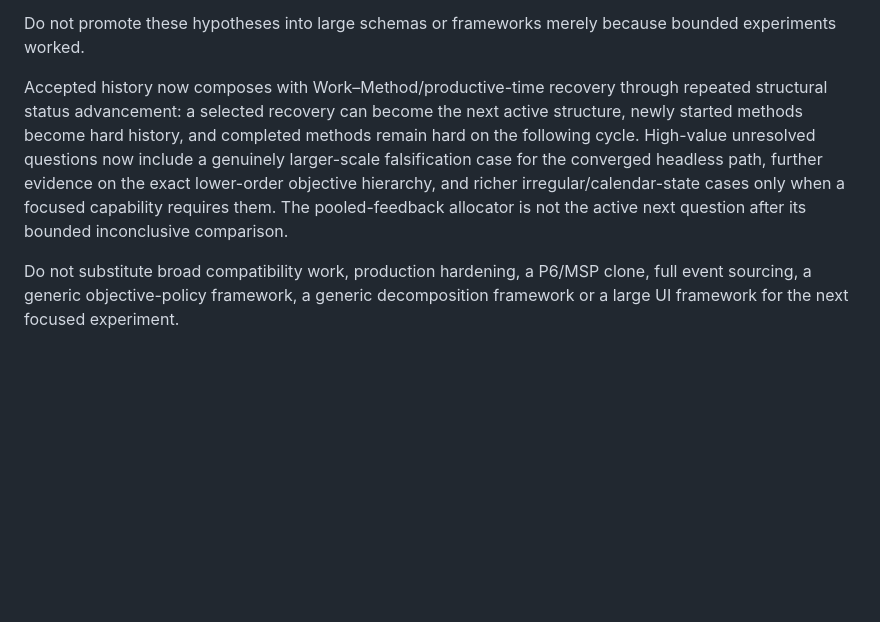
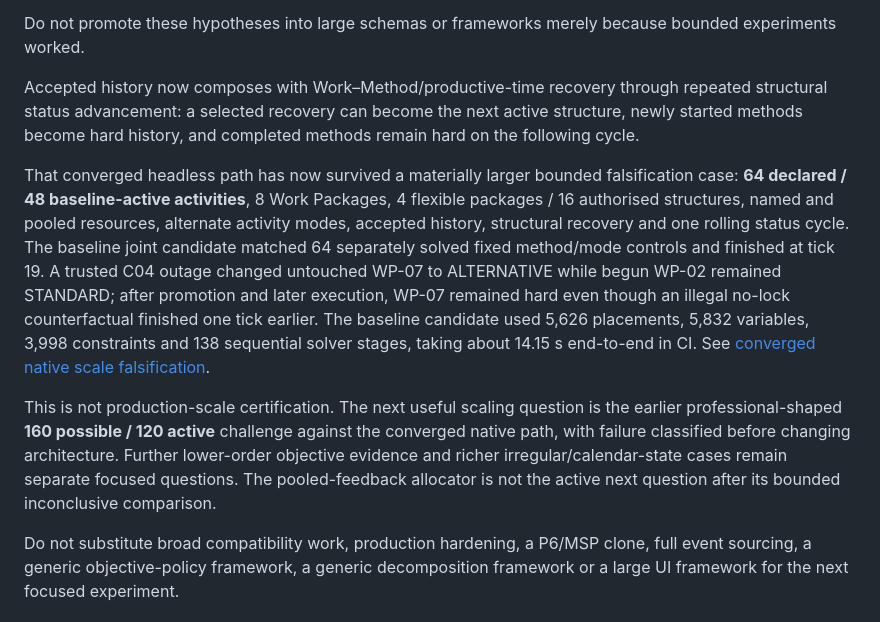
Before and after one commit to dezrobbo1/PM-Software, a Markdown page: README.md, the part around the change. Rendered like a GitHub page; blank space fills up the shorter version.

Commit message:
Record 64-activity converged scale result

```diff
--- a/README.md
+++ b/README.md
@@ -509,7 +509,11 @@ The cumulative architectural hypothesis is now:
 
 Do not promote these hypotheses into large schemas or frameworks merely because bounded experiments worked.
 
-Accepted history now composes with Work–Method/productive-time recovery through repeated structural status advancement: a selected recovery can become the next active structure, newly started methods become hard history, and completed methods remain hard on the following cycle. High-value unresolved questions now include a genuinely larger-scale falsification case for the converged headless path, further evidence on the exact lower-order objective hierarchy, and richer irregular/calendar-state cases only when a focused capability requires them. The pooled-feedback allocator is not the active next question after its bounded inconclusive comparison.
+Accepted history now composes with Work–Method/productive-time recovery through repeated structural status advancement: a selected recovery can become the next active structure, newly started methods become hard history, and completed methods remain hard on the following cycle.
+
+That converged headless path has now survived a materially larger bounded falsification case: **64 declared / 48 baseline-active activities**, 8 Work Packages, 4 flexible packages / 16 authorised structures, named and pooled resources, alternate activity modes, accepted history, structural recovery and one rolling status cycle. The baseline joint candidate matched 64 separately solved fixed method/mode controls and finished at tick 19. A trusted C04 outage changed untouched WP-07 to ALTERNATIVE while begun WP-02 remained STANDARD; after promotion and later execution, WP-07 remained hard even though an illegal no-lock counterfactual finished one tick earlier. The baseline candidate used 5,626 placements, 5,832 variables, 3,998 constraints and 138 sequential solver stages, taking about 14.15 s end-to-end in CI. See [converged native scale falsification](docs/converged-native-scale-falsification.md).
+
+This is not production-scale certification. The next useful scaling question is the earlier professional-shaped **160 possible / 120 active** challenge against the converged native path, with failure classified before changing architecture. Further lower-order objective evidence and richer irregular/calendar-state cases remain separate focused questions. The pooled-feedback allocator is not the active next question after its bounded inconclusive comparison.
 
 Do not substitute broad compatibility work, production hardening, a P6/MSP clone, full event sourcing, a generic objective-policy framework, a generic decomposition framework or a large UI framework for the next focused experiment.
 
```
